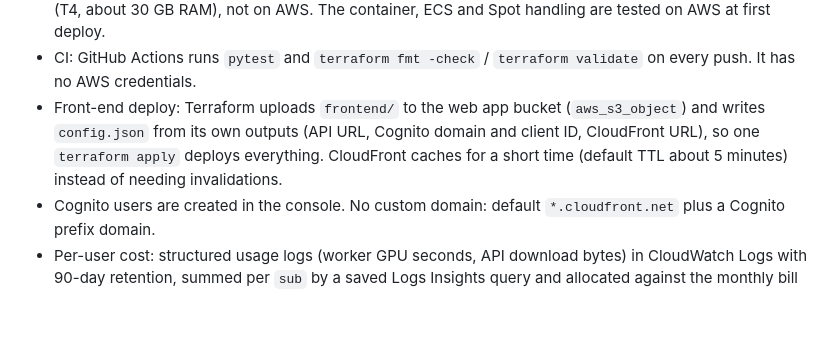
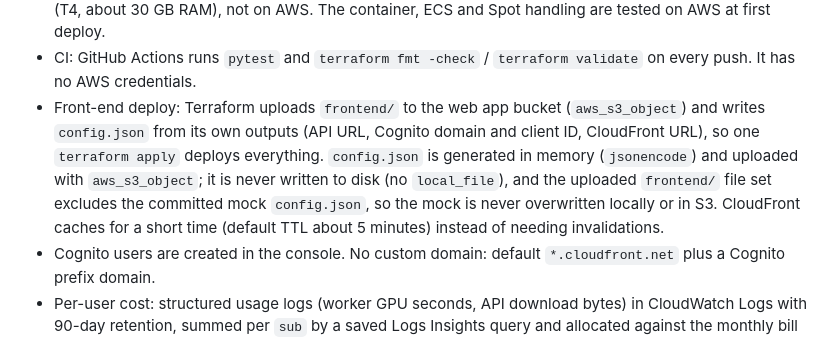
Before and after one commit to avakado0/ai-video-gen-aws, a Markdown page: docs/architecture/DRAFT_architecture.md, the part around the change. Drawn GitHub-style; blank space fills up the shorter version.

Commit message:
Spec: generated config.json goes straight to S3, never to disk

```diff
--- a/docs/architecture/DRAFT_architecture.md
+++ b/docs/architecture/DRAFT_architecture.md
@@ -287,7 +287,7 @@ Decided:
 * Build order: the whole stack, GPU part included, is written and deployed now with `gpu_max = 0`. It is raised to `2` after the Paid plan and the Spot quota are in place.
 * GPU spike (does the model load on a T4, generation time, output quality): runs in a free Kaggle notebook (T4, about 30 GB RAM), not on AWS. The container, ECS and Spot handling are tested on AWS at first deploy.
 * CI: GitHub Actions runs `pytest` and `terraform fmt -check` / `terraform validate` on every push. It has no AWS credentials.
-* Front-end deploy: Terraform uploads `frontend/` to the web app bucket (`aws_s3_object`) and writes `config.json` from its own outputs (API URL, Cognito domain and client ID, CloudFront URL), so one `terraform apply` deploys everything. CloudFront caches for a short time (default TTL about 5 minutes) instead of needing invalidations.
+* Front-end deploy: Terraform uploads `frontend/` to the web app bucket (`aws_s3_object`) and writes `config.json` from its own outputs (API URL, Cognito domain and client ID, CloudFront URL), so one `terraform apply` deploys everything. `config.json` is generated in memory (`jsonencode`) and uploaded with `aws_s3_object`; it is never written to disk (no `local_file`), and the uploaded `frontend/` file set excludes the committed mock `config.json`, so the mock is never overwritten locally or in S3. CloudFront caches for a short time (default TTL about 5 minutes) instead of needing invalidations.
 * Cognito users are created in the console. No custom domain: default `*.cloudfront.net` plus a Cognito prefix domain.
 * Per-user cost: structured usage logs (worker GPU seconds, API download bytes) in CloudWatch Logs with 90-day retention, summed per `sub` by a saved Logs Insights query and allocated against the monthly bill (see 3H). No database.
 
```
